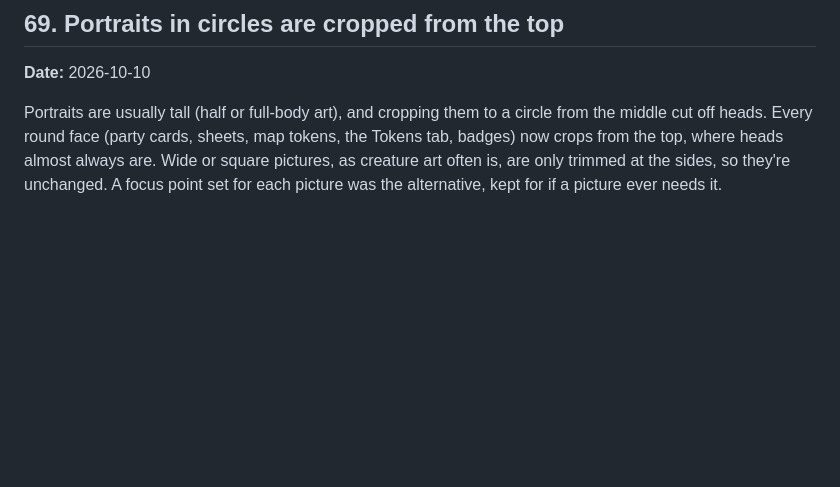
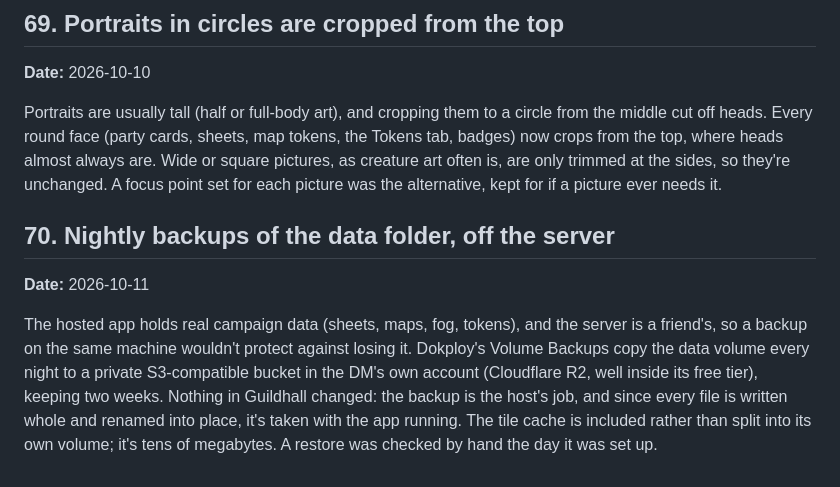
Before and after one commit to mattj7820/Guildhall, a Markdown page: docs/decisions.md, the part around the change. Rendered like a GitHub page; blank space fills up the shorter version.

```diff
--- a/docs/decisions.md
+++ b/docs/decisions.md
@@ -1236,3 +1236,15 @@ cut off heads. Every round face (party cards, sheets, map tokens, the Tokens tab
 crops from the top, where heads almost always are. Wide or square pictures, as creature art often
 is, are only trimmed at the sides, so they're unchanged. A focus point set for each picture was
 the alternative, kept for if a picture ever needs it.
+
+## 70. Nightly backups of the data folder, off the server
+
+**Date:** 2026-10-11
+
+The hosted app holds real campaign data (sheets, maps, fog, tokens), and the server is a friend's,
+so a backup on the same machine wouldn't protect against losing it. Dokploy's Volume Backups copy
+the data volume every night to a private S3-compatible bucket in the DM's own account (Cloudflare
+R2, well inside its free tier), keeping two weeks. Nothing in Guildhall changed: the backup is the
+host's job, and since every file is written whole and renamed into place, it's taken with the app
+running. The tile cache is included rather than split into its own volume; it's tens of
+megabytes. A restore was checked by hand the day it was set up.
```
Also changed, not shown: docs/deployment.md (+43 -3 lines).
